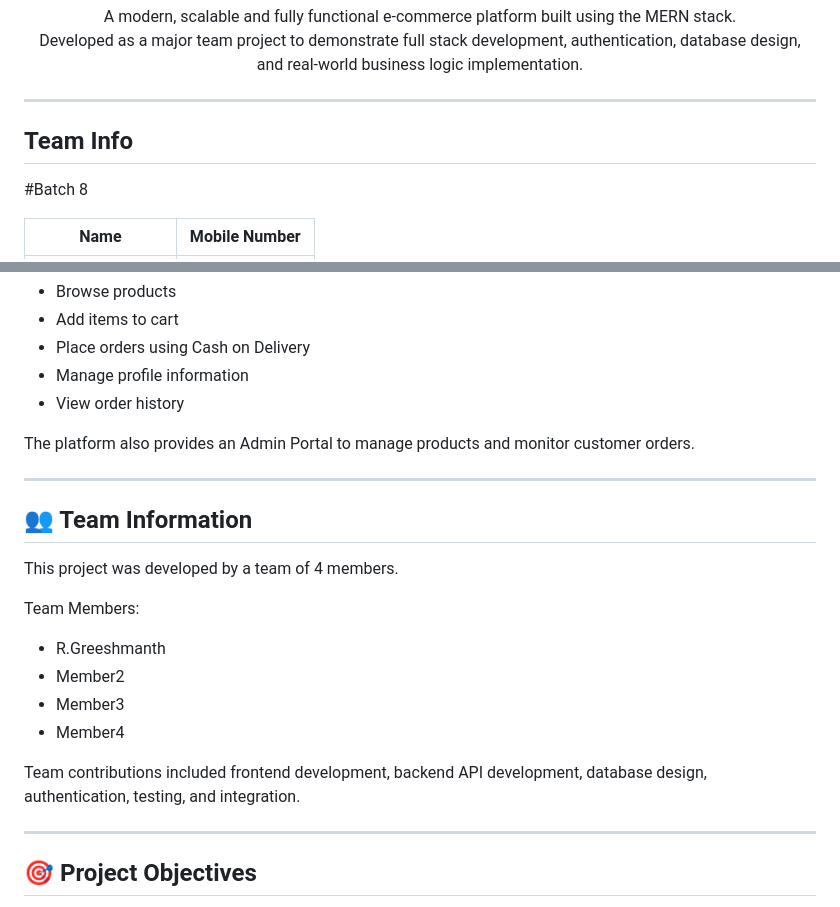
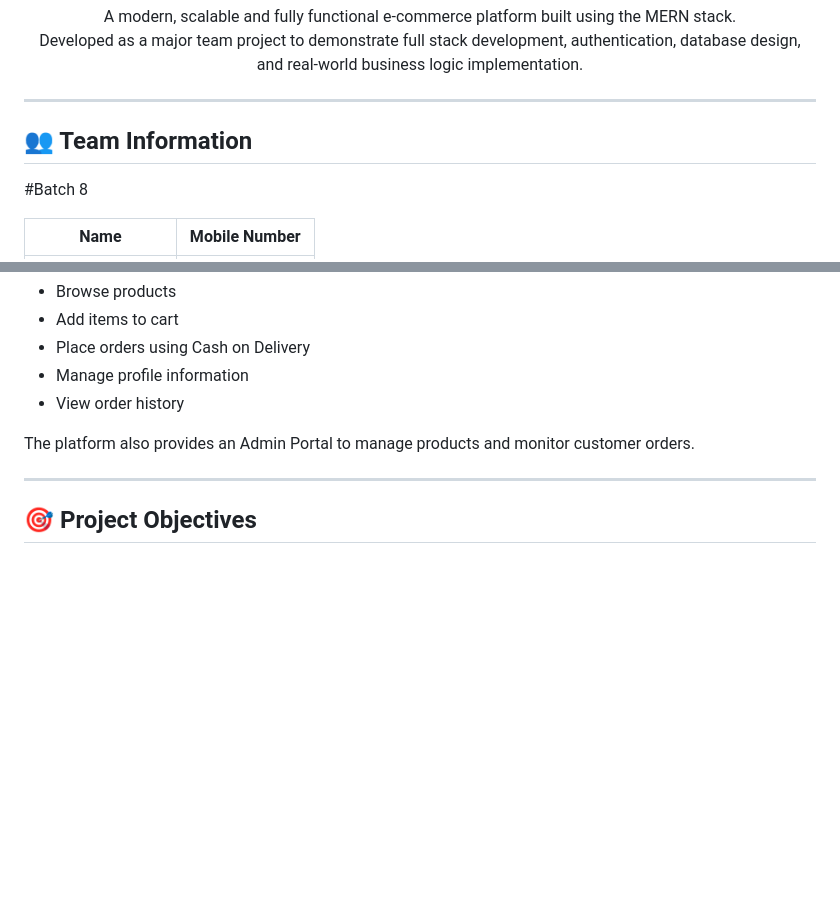
Before and after one commit to greeshmanth23-debug/Cartify, a Markdown page: README.md, 2 parts joined by grey strips. Rendered like a GitHub page; blank space fills up the shorter version.

Commit message:
Revise team info section in README
Updated team information section with emojis and removed detailed member contributions.

```diff
--- a/README.md
+++ b/README.md
@@ -9,7 +9,7 @@ Developed as a major team project to demonstrate full stack development, authent
 </div>
 
 ---
-## Team Info
+## 👥 Team Information
 
 #Batch 8
 
@@ -32,20 +32,6 @@ Cartify is a full stack e-commerce web application that allows users to:
 - View order history
 
 The platform also provides an Admin Portal to manage products and monitor customer orders.
-
----
-
-## 👥 Team Information
-
-This project was developed by a team of 4 members.
-
-Team Members:
-- R.Greeshmanth
-- Member2
-- Member3
-- Member4
-
-Team contributions included frontend development, backend API development, database design, authentication, testing, and integration.
 
 ---
 
```
